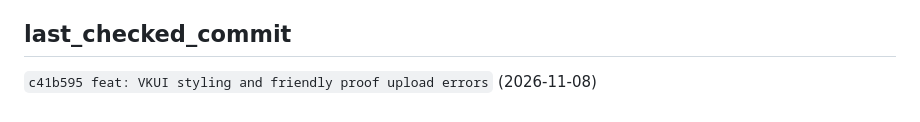
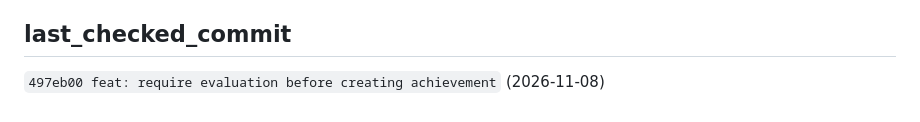
Before and after one commit to lucasteamalt12321/GAL, a Markdown page: memory_bank/progress.md, the part around the change. Drawn GitHub-style.

```diff
--- a/memory_bank/progress.md
+++ b/memory_bank/progress.md
@@ -236,4 +236,4 @@
 
 ## last_checked_commit
 
-`c41b595 feat: VKUI styling and friendly proof upload errors` (2026-11-08)
+`497eb00 feat: require evaluation before creating achievement` (2026-11-08)
```
